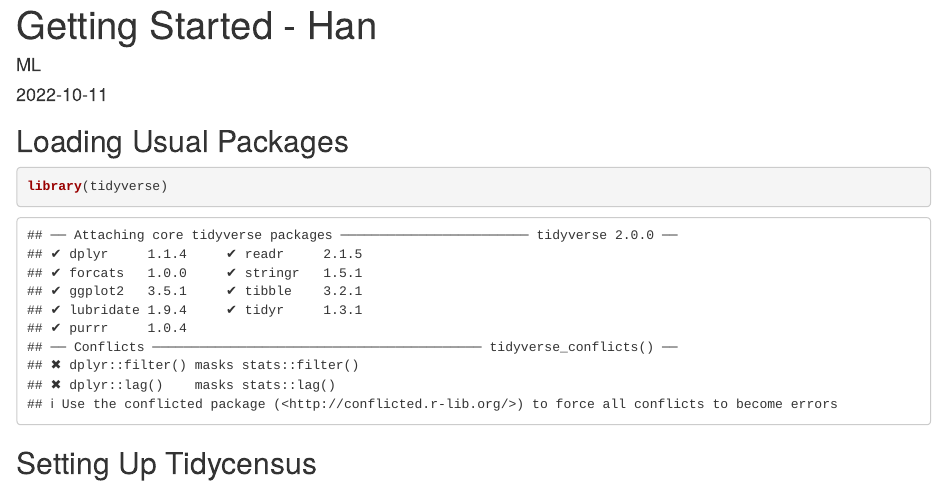
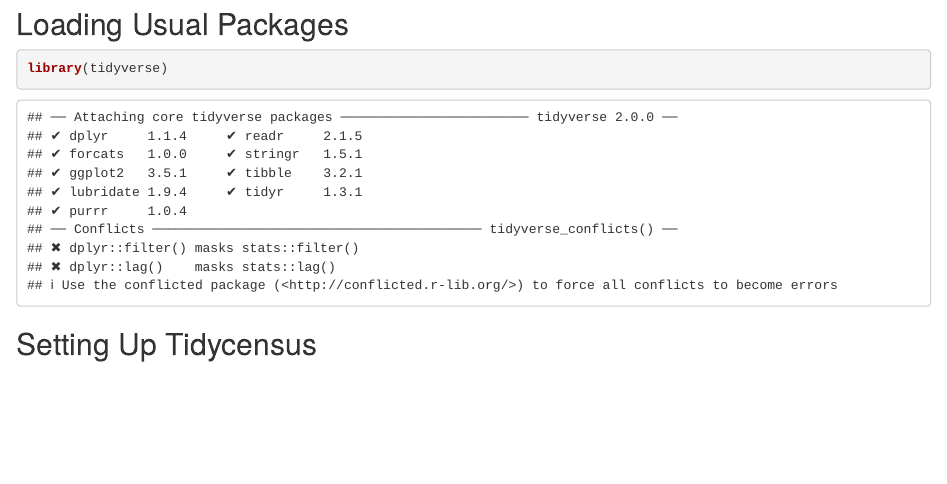
Before and after one commit to mjclawrence/soci485_f22, an R Markdown document (learning_guides/han/getting_started_han.Rmd): the page in a window 1100 px wide, from its top. Rendered offline with R 4.5, knitr and Pandoc, with nearby package versions; some code elsewhere in the file could not run offline.

Commit message:
Update getting_started_han.Rmd

````diff
--- a/learning_guides/han/getting_started_han.Rmd
+++ b/learning_guides/han/getting_started_han.Rmd
@@ -1,10 +1,3 @@
----
-title: "Getting Started - Han"
-author: "ML"
-date: "2022-10-11"
-output: html_document
----
-
 ## Loading Usual Packages
 
 ```{r}
````
